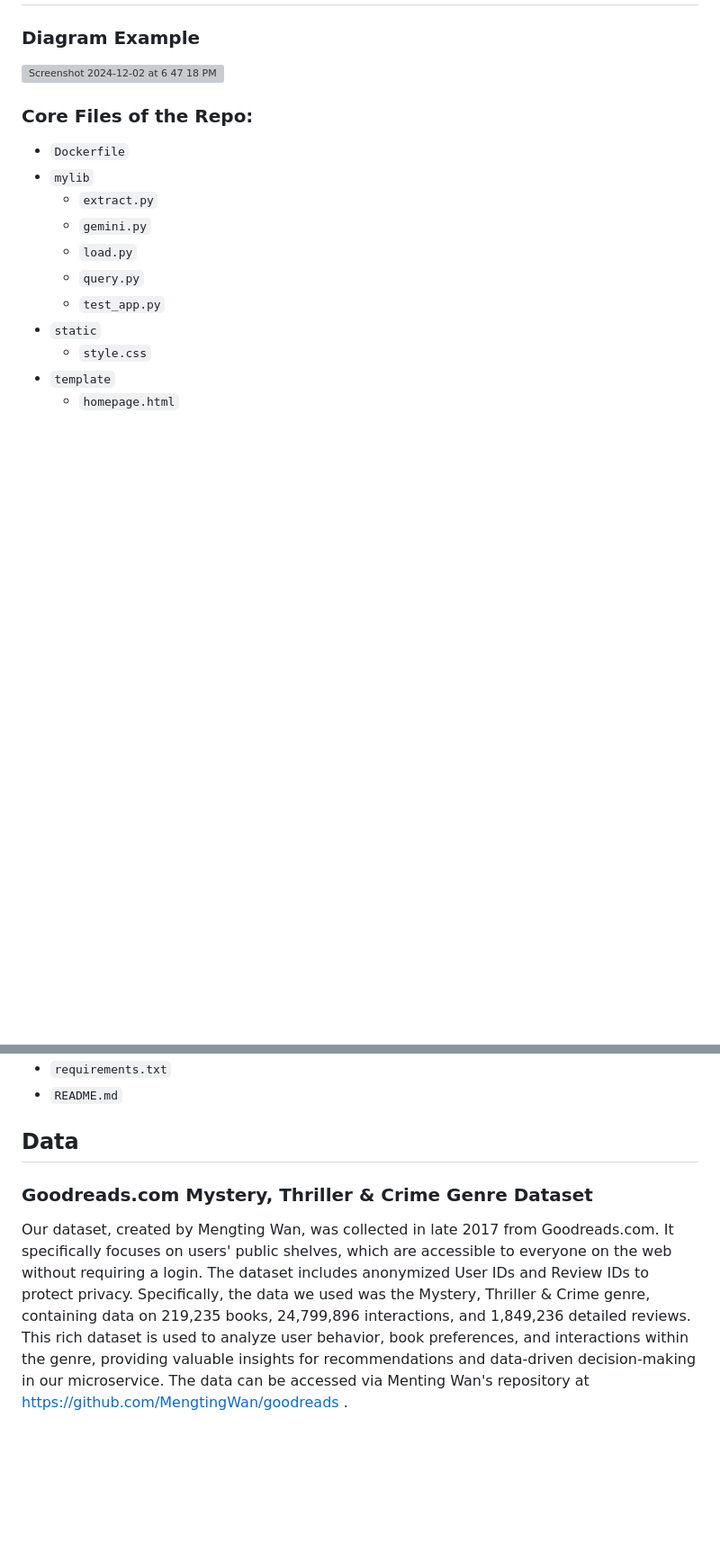
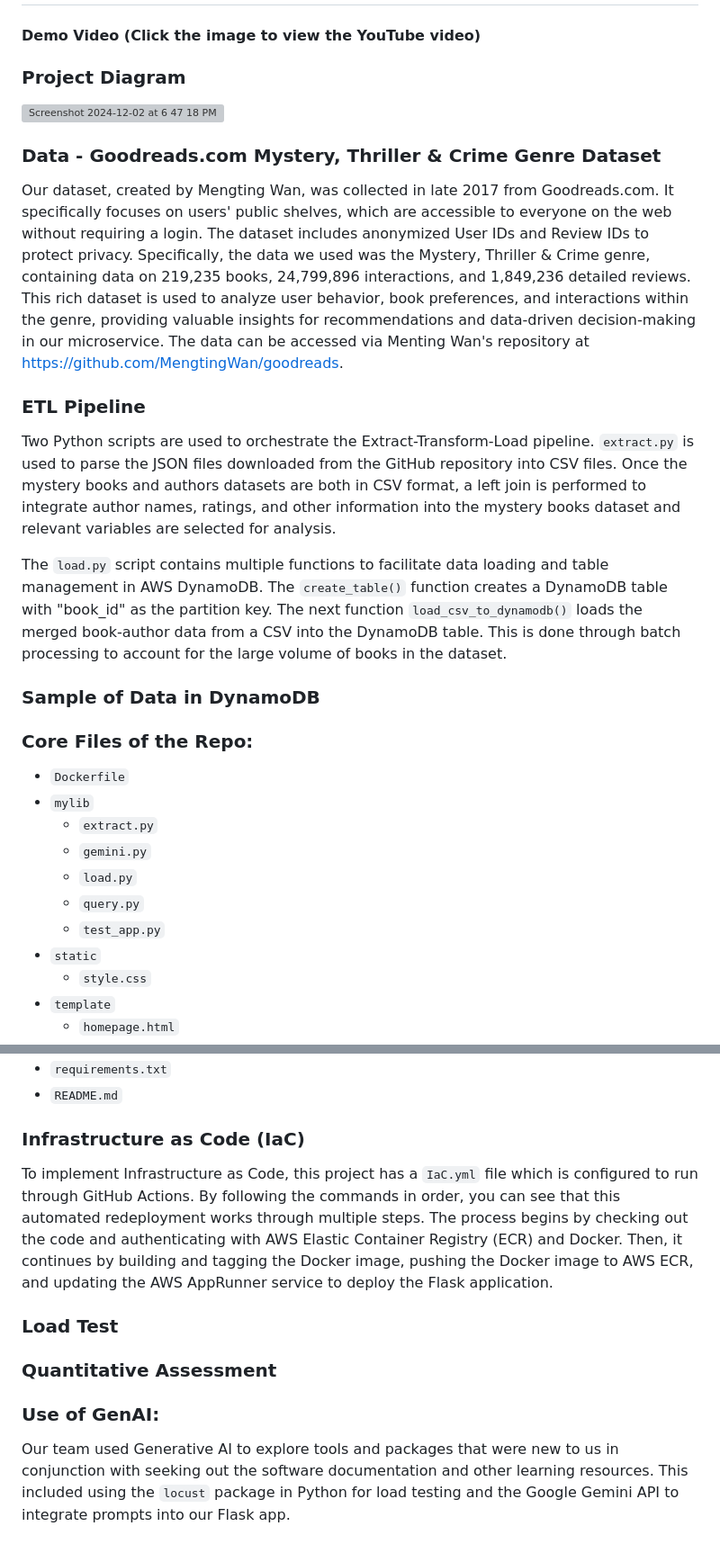
Before and after one commit to PeterdeGuzman/deGuzmanLeeRodriguezFennie_FinalProject, a Markdown page: README.md, 2 parts joined by grey strips. Shown at 90% size. Rendered like a GitHub page; blank space fills up the shorter version; grey boxes are pictures that could not be loaded.

```diff
--- a/README.md
+++ b/README.md
@@ -9,8 +11,22 @@
 
 ## Our project developed a microservice that interfaces with a data pipeline, built using Python or Rust and containerized with a Distroless Docker image. The microservice includes logging functionality and is capable of handling 10,000 requests per second, with a load test verifying its performance. For the data engineering aspect, we utilized libraries such as Spark, Pandas, SQL, and a vector database. We implemented Infrastructure as Code (IaC) using tools like AWS CloudFormation, AWS SAM, AWS CDK, or the Serverless Framework to manage the infrastructure. The project also includes a CI/CD pipeline for seamless integration and delivery. Our repository contains a comprehensive README.md, an architectural diagram, and proper GitHub/GitLab configurations to ensure the project is fully reproducible. Additionally, we performed a quantitative assessment of the system's reliability and stability, analyzing performance metrics like latency at different request rates. The project is accompanied by a demo video that showcases the application, load test, and system performance. Each team member also submitted a reflection report, including a peer evaluation and feedback session for improving team collaboration.
 
-### Diagram Example
+#### Demo Video (Click the image to view the YouTube video)
+
+
+### Project Diagram
 <img width="960" alt="Screenshot 2024-12-02 at 6 47 18 PM" src="https://github.com/user-attachments/assets/c8f60fc3-5eb7-4d2a-bc2a-eff656597d58">
+
+### Data - Goodreads.com Mystery, Thriller & Crime Genre Dataset
+Our dataset, created by Mengting Wan, was collected in late 2017 from Goodreads.com. It specifically focuses on users' public shelves, which are accessible to everyone on the web without requiring a login. The dataset includes anonymized User IDs and Review IDs to protect privacy. Specifically, the data we used was the Mystery, Thriller & Crime genre, containing data on 219,235 books, 24,799,896 interactions, and 1,849,236 detailed reviews. This rich dataset is used to analyze user behavior, book preferences, and interactions within the genre, providing valuable insights for recommendations and data-driven decision-making in our microservice. The data can be accessed via Menting Wan's repository at https://github.com/MengtingWan/goodreads.
+
+### ETL Pipeline
+
+Two Python scripts are used to orchestrate the Extract-Transform-Load pipeline. `extract.py` is used to parse the JSON files downloaded from the GitHub repository into CSV files. Once the mystery books and authors datasets are both in CSV format, a left join is performed to integrate author names, ratings, and other information into the mystery books dataset and relevant variables are selected for analysis.
+
+The `load.py` script contains multiple functions to facilitate data loading and table management in AWS DynamoDB. The `create_table()` function creates a DynamoDB table with "book_id" as the partition key. The next function `load_csv_to_dynamodb()` loads the merged book-author data from a CSV into the DynamoDB table. This is done through batch processing to account for the large volume of books in the dataset.
+
+### Sample of Data in DynamoDB
 
 ### Core Files of the Repo:
 * `Dockerfile`
@@ -34,6 +50,13 @@
 * `requirements.txt`
 * `README.md`
 
-## Data
-### Goodreads.com Mystery, Thriller & Crime Genre Dataset
-Our dataset, created by Mengting Wan, was collected in late 2017 from Goodreads.com. It specifically focuses on users' public shelves, which are accessible to everyone on the web without requiring a login. The dataset includes anonymized User IDs and Review IDs to protect privacy. Specifically, the data we used was the Mystery, Thriller & Crime genre, containing data on 219,235 books, 24,799,896 interactions, and 1,849,236 detailed reviews. This rich dataset is used to analyze user behavior, book preferences, and interactions within the genre, providing valuable insights for recommendations and data-driven decision-making in our microservice. The data can be accessed via Menting Wan's repository at https://github.com/MengtingWan/goodreads .
+### Infrastructure as Code (IaC)
+
+To implement Infrastructure as Code, this project has a `IaC.yml` file which is configured to run through GitHub Actions. By following the commands in order, you can see that this automated redeployment works through multiple steps. The process begins by checking out the code and authenticating with AWS Elastic Container Registry (ECR) and Docker. Then, it continues by building and tagging the Docker image, pushing the Docker image to AWS ECR, and updating the AWS AppRunner service to deploy the Flask application.
+
+### Load Test
+
+### Quantitative Assessment
+
+### Use of GenAI:
+Our team used Generative AI to explore tools and packages that were new to us in conjunction with seeking out the software documentation and other learning resources. This included using the `locust` package in Python for load testing and the Google Gemini API to integrate prompts into our Flask app.
```
Also changed, not shown: other parts of README.md (+3 -1 lines).
